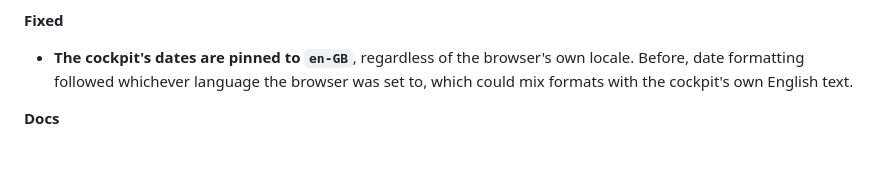
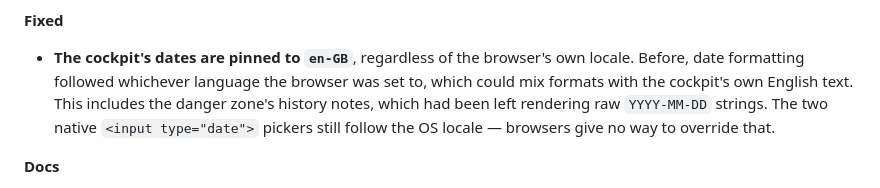
Before and after one commit to datapip/genug-analytics, a Markdown page: CHANGELOG.md, the part around the change. GitHub-like rendering; blank space fills up the shorter version.

Commit message:
note the history-date fix and the remaining date-picker gap
Co-Authored-By: Claude Sonnet 5 <noreply@anthropic.com>

```diff
--- a/CHANGELOG.md
+++ b/CHANGELOG.md
@@ -47,7 +47,10 @@ how a version is cut.
 - **The cockpit's dates are pinned to `en-GB`**, regardless of the
   browser's own locale. Before, date formatting followed whichever
   language the browser was set to, which could mix formats with the
-  cockpit's own English text.
+  cockpit's own English text. This includes the danger zone's history
+  notes, which had been left rendering raw `YYYY-MM-DD` strings. The
+  two native `<input type="date">` pickers still follow the OS locale —
+  browsers give no way to override that.
 
 **Docs**
 
```
